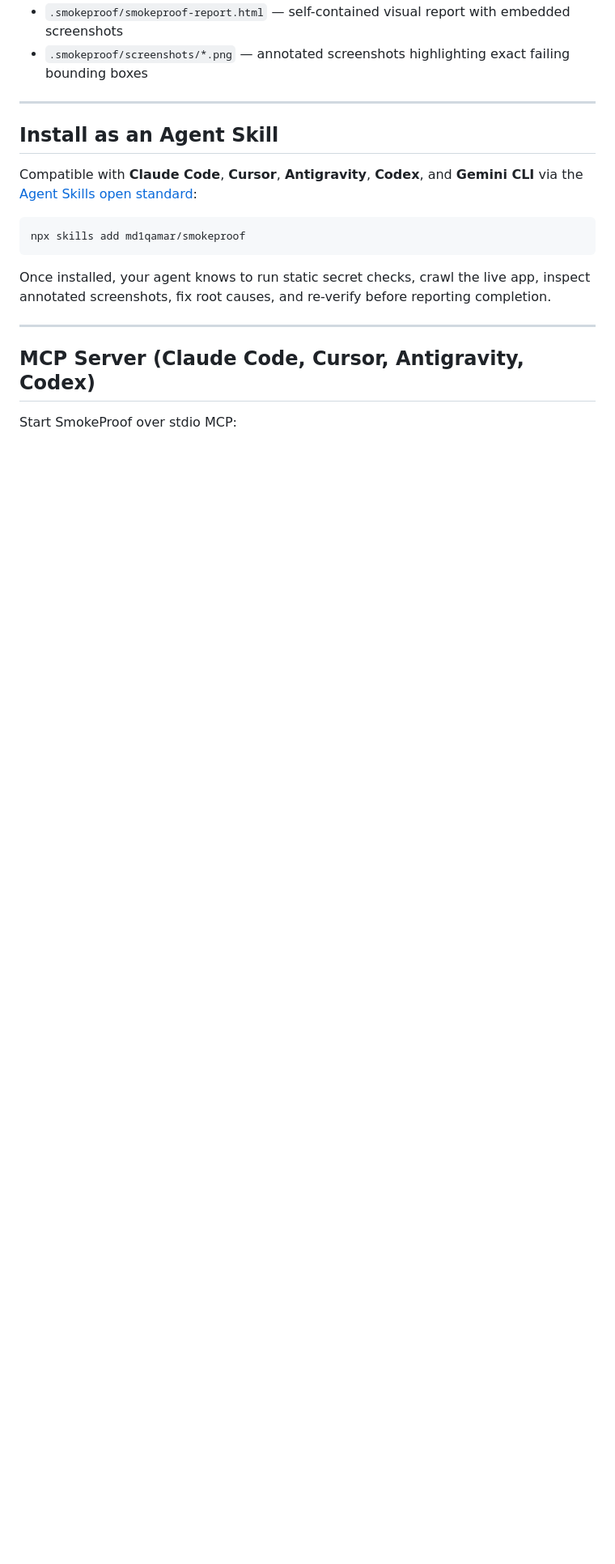
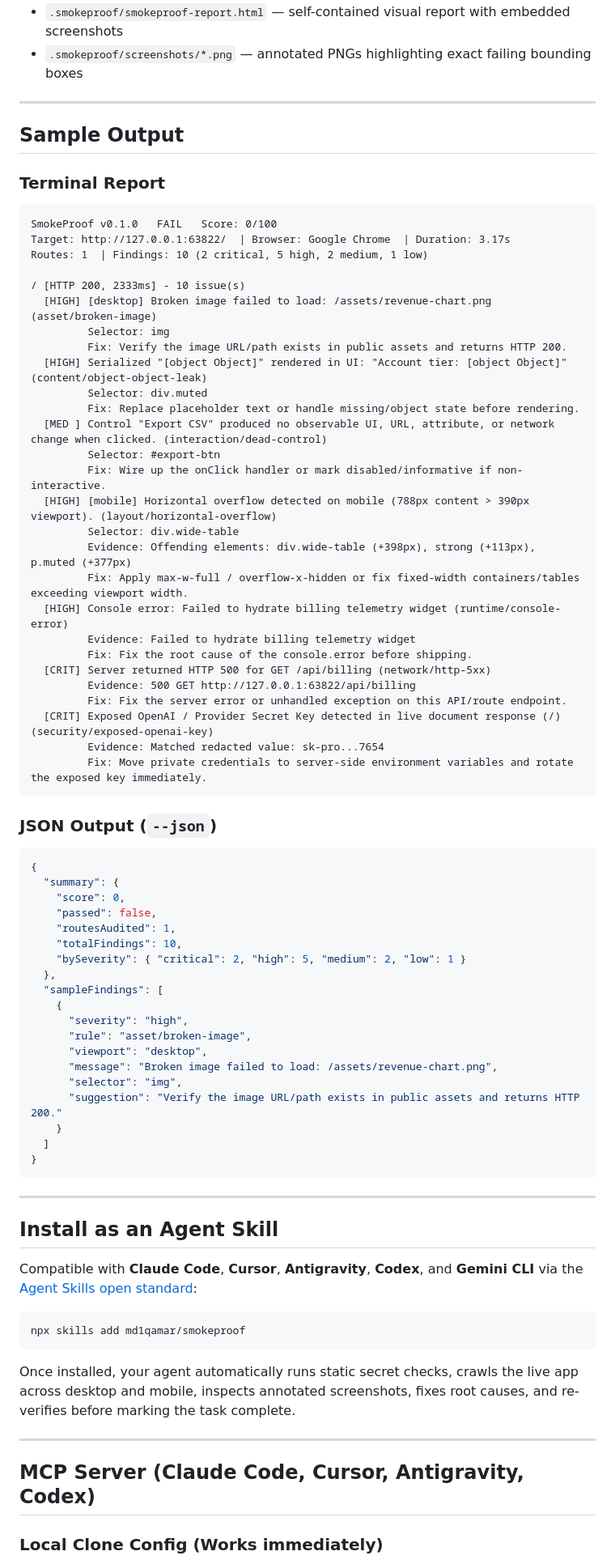
Before and after one commit to md1qamar/smokeproof, a Markdown page: README.md, the part around one of its changes. Shown at 81% size. Drawn GitHub-style; blank space fills up the shorter version.

Commit message:
docs: add annotated preview, real output sample, and local setup guide

````diff
--- a/README.md
+++ b/README.md
@@ -51,5 +76,65 @@ Outputs are also saved automatically to `.smokeproof/`:
 - `.smokeproof/smokeproof-report.html` — self-contained visual report with embedded screenshots
-- `.smokeproof/screenshots/*.png` — annotated screenshots highlighting exact failing bounding boxes
+- `.smokeproof/screenshots/*.png` — annotated PNGs highlighting exact failing bounding boxes
+
+---
+
+## Sample Output
+
+### Terminal Report
+
+```text
+SmokeProof v0.1.0   FAIL   Score: 0/100
+Target: http://127.0.0.1:63822/  | Browser: Google Chrome  | Duration: 3.17s
+Routes: 1  | Findings: 10 (2 critical, 5 high, 2 medium, 1 low)
+
+/ [HTTP 200, 2333ms] - 10 issue(s)
+  [HIGH] [desktop] Broken image failed to load: /assets/revenue-chart.png (asset/broken-image)
+         Selector: img
+         Fix: Verify the image URL/path exists in public assets and returns HTTP 200.
+  [HIGH] Serialized "[object Object]" rendered in UI: "Account tier: [object Object]" (content/object-object-leak)
+         Selector: div.muted
+         Fix: Replace placeholder text or handle missing/object state before rendering.
+  [MED ] Control "Export CSV" produced no observable UI, URL, attribute, or network change when clicked. (interaction/dead-control)
+         Selector: #export-btn
+         Fix: Wire up the onClick handler or mark disabled/informative if non-interactive.
+  [HIGH] [mobile] Horizontal overflow detected on mobile (788px content > 390px viewport). (layout/horizontal-overflow)
+         Selector: div.wide-table
+         Evidence: Offending elements: div.wide-table (+398px), strong (+113px), p.muted (+377px)
+         Fix: Apply max-w-full / overflow-x-hidden or fix fixed-width containers/tables exceeding viewport width.
+  [HIGH] Console error: Failed to hydrate billing telemetry widget (runtime/console-error)
+         Evidence: Failed to hydrate billing telemetry widget
+         Fix: Fix the root cause of the console.error before shipping.
+  [CRIT] Server returned HTTP 500 for GET /api/billing (network/http-5xx)
+         Evidence: 500 GET http://127.0.0.1:63822/api/billing
+         Fix: Fix the server error or unhandled exception on this API/route endpoint.
+  [CRIT] Exposed OpenAI / Provider Secret Key detected in live document response (/) (security/exposed-openai-key)
+         Evidence: Matched redacted value: sk-pro...7654
+         Fix: Move private credentials to server-side environment variables and rotate the exposed key immediately.
+```
+
+### JSON Output (`--json`)
+
+```json
+{
+  "summary": {
+    "score": 0,
+    "passed": false,
+    "routesAudited": 1,
+    "totalFindings": 10,
+    "bySeverity": { "critical": 2, "high": 5, "medium": 2, "low": 1 }
+  },
+  "sampleFindings": [
+    {
+      "severity": "high",
+      "rule": "asset/broken-image",
+      "viewport": "desktop",
+      "message": "Broken image failed to load: /assets/revenue-chart.png",
+      "selector": "img",
+      "suggestion": "Verify the image URL/path exists in public assets and returns HTTP 200."
+    }
+  ]
+}
+```
 
 ---
 
@@ -61,11 +146,11 @@ Compatible with **Claude Code**, **Cursor**, **Antigravity**, **Codex**, and **G
 npx skills add md1qamar/smokeproof
 ```
 
-Once installed, your agent knows to run static secret checks, crawl the live app, inspect annotated screenshots, fix root causes, and re-verify before reporting completion.
+Once installed, your agent automatically runs static secret checks, crawls the live app across desktop and mobile, inspects annotated screenshots, fixes root causes, and re-verifies before marking the task complete.
 
 ---
 
 ## MCP Server (Claude Code, Cursor, Antigravity, Codex)
 
-Start SmokeProof over stdio MCP:
+### Local Clone Config (Works immediately)
 
````
Also changed, not shown: other parts of README.md (+55 -21 lines), docs/demo-preview.png (added).
